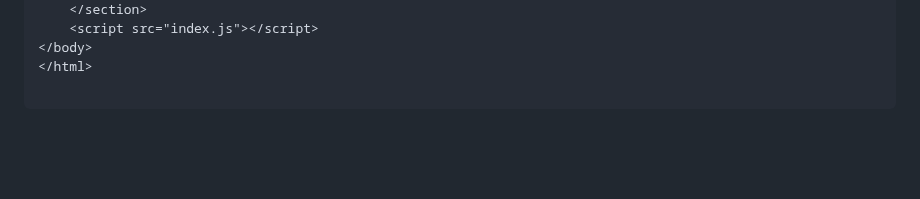
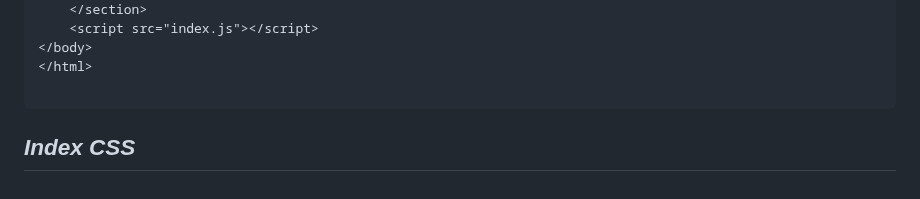
Before and after one commit to MastooraTurkmen/Oldgram, a Markdown page: README.md, the part around the change. GitHub-like rendering; blank space fills up the shorter version.

````diff
--- a/README.md
+++ b/README.md
@@ -145,3 +145,5 @@ $ cd Oldgram
 </html>
 
 ```
+
+## ***Index CSS***
````
